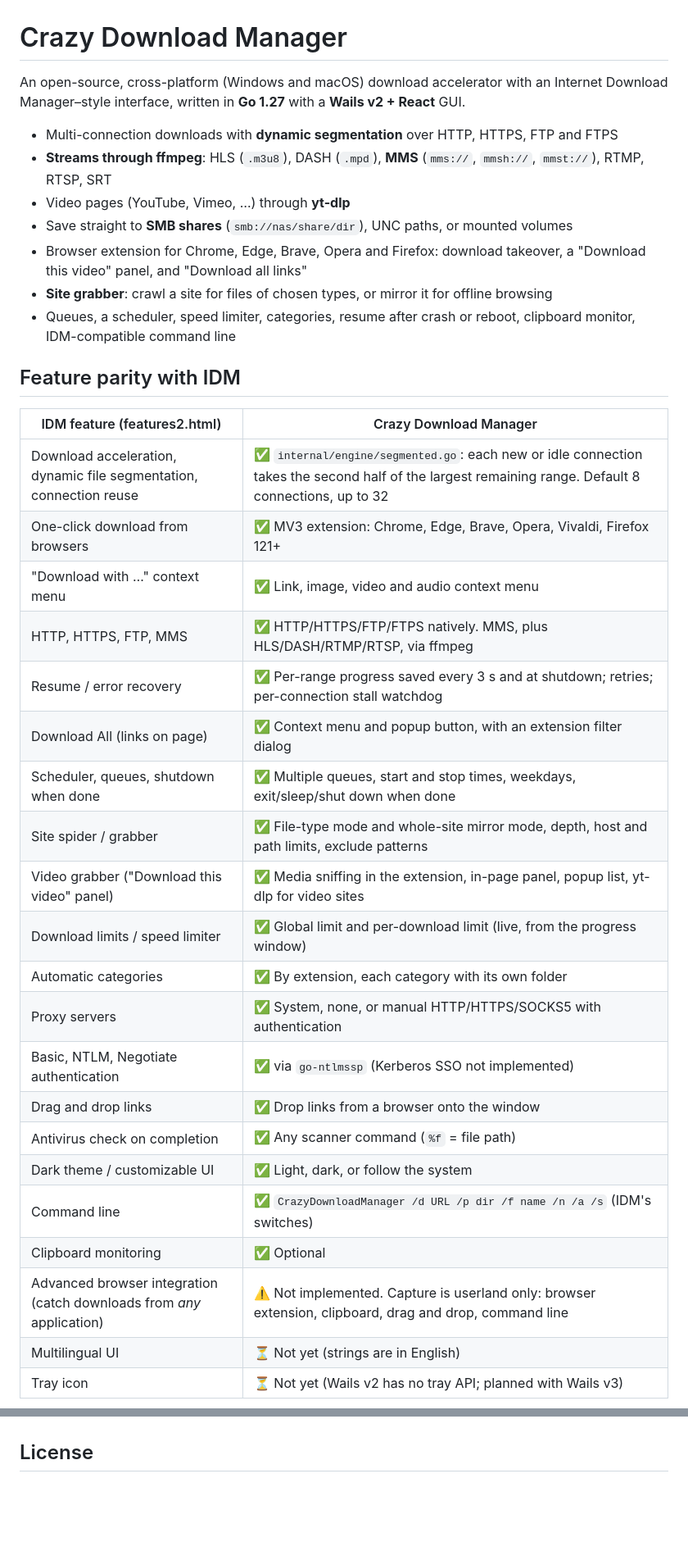
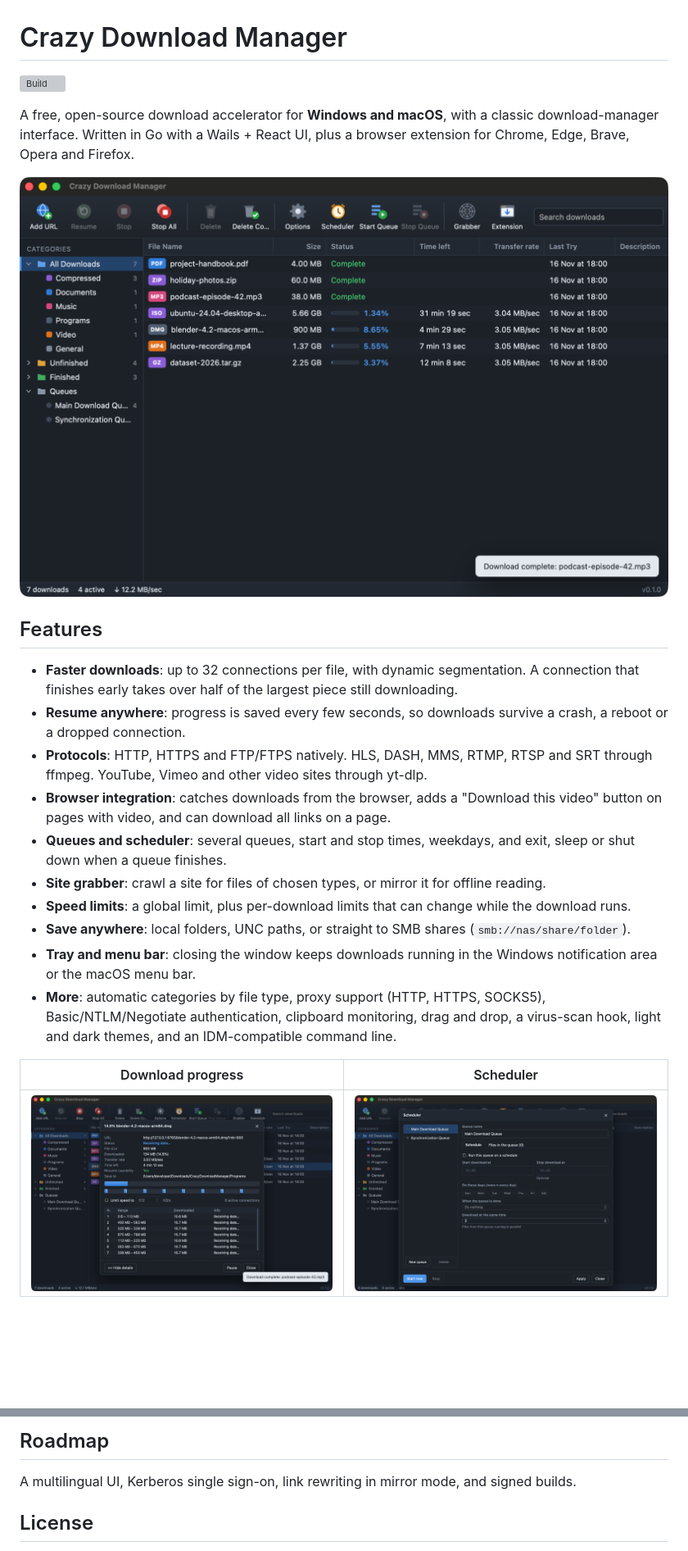
Before and after one commit to MrOplus/CrazyDownloadManager, a Markdown page: README.md, 2 parts joined by grey strips. Shown at 82% size. GitHub-like rendering; pictures changed too: docs/screenshots/main.png (added), docs/screenshots/progress.png (added), docs/screenshots/scheduler.png (added); blank space fills up the shorter version; grey boxes are pictures that could not be loaded.

Commit message:
docs: rewrite README with screenshots

```diff
--- a/README.md
+++ b/README.md
@@ -1,40 +1,41 @@
 # Crazy Download Manager
 
-An open-source, cross-platform (Windows and macOS) download accelerator with an
-Internet Download Manager–style interface, written in **Go 1.27** with a
-**Wails v2 + React** GUI.
+[![Build](https://github.com/mroplus/CrazyDownloadManager/actions/workflows/build.yml/badge.svg)](https://github.com/mroplus/CrazyDownloadManager/actions/workflows/build.yml)
 
-* Multi-connection downloads with **dynamic segmentation** over HTTP, HTTPS, FTP and FTPS
-* **Streams through ffmpeg**: HLS (`.m3u8`), DASH (`.mpd`), **MMS** (`mms://`, `mmsh://`, `mmst://`), RTMP, RTSP, SRT
-* Video pages (YouTube, Vimeo, …) through **yt-dlp**
-* Save straight to **SMB shares** (`smb://nas/share/dir`), UNC paths, or mounted volumes
-* Browser extension for Chrome, Edge, Brave, Opera and Firefox: download takeover, a "Download this video" panel, and "Download all links"
-* **Site grabber**: crawl a site for files of chosen types, or mirror it for offline browsing
-* Queues, a scheduler, speed limiter, categories, resume after crash or reboot, clipboard monitor, IDM-compatible command line
+A free, open-source download accelerator for **Windows and macOS**, with a
+classic download-manager interface. Written in Go with a Wails + React UI, plus
+a browser extension for Chrome, Edge, Brave, Opera and Firefox.
 
-## Feature parity with IDM
+![Main window](docs/screenshots/main.png)
 
-| IDM feature (features2.html) | Crazy Download Manager |
+## Features
+
+- **Faster downloads**: up to 32 connections per file, with dynamic
+  segmentation. A connection that finishes early takes over half of the
+  largest piece still downloading.
+- **Resume anywhere**: progress is saved every few seconds, so downloads
+  survive a crash, a reboot or a dropped connection.
+- **Protocols**: HTTP, HTTPS and FTP/FTPS natively. HLS, DASH, MMS, RTMP, RTSP
+  and SRT through ffmpeg. YouTube, Vimeo and other video sites through yt-dlp.
+- **Browser integration**: catches downloads from the browser, adds a
+  "Download this video" button on pages with video, and can download all links
+  on a page.
+- **Queues and scheduler**: several queues, start and stop times, weekdays,
+  and exit, sleep or shut down when a queue finishes.
+- **Site grabber**: crawl a site for files of chosen types, or mirror it for
+  offline reading.
+- **Speed limits**: a global limit, plus per-download limits that can change
+  while the download runs.
+- **Save anywhere**: local folders, UNC paths, or straight to SMB shares
+  (`smb://nas/share/folder`).
+- **Tray and menu bar**: closing the window keeps downloads running in the
+  Windows notification area or the macOS menu bar.
+- **More**: automatic categories by file type, proxy support (HTTP, HTTPS,
+  SOCKS5), Basic/NTLM/Negotiate authentication, clipboard monitoring, drag and
+  drop, a virus-scan hook, light and dark themes, and an IDM-compatible
+  command line.
+
+| Download progress | Scheduler |
 |---|---|
-| Download acceleration, dynamic file segmentation, connection reuse | ✅ `internal/engine/segmented.go`: each new or idle connection takes the second half of the largest remaining range. Default 8 connections, up to 32 |
-| One-click download from browsers | ✅ MV3 extension: Chrome, Edge, Brave, Opera, Vivaldi, Firefox 121+ |
-| "Download with …" context menu | ✅ Link, image, video and audio context menu |
-| HTTP, HTTPS, FTP, MMS | ✅ HTTP/HTTPS/FTP/FTPS natively. MMS, plus HLS/DASH/RTMP/RTSP, via ffmpeg |
-| Resume / error recovery | ✅ Per-range progress saved every 3 s and at shutdown; retries; per-connection stall watchdog |
-| Download All (links on page) | ✅ Context menu and popup button, with an extension filter dialog |
-| Scheduler, queues, shutdown when done | ✅ Multiple queues, start and stop times, weekdays, exit/sleep/shut down when done |
-| Site spider / grabber | ✅ File-type mode and whole-site mirror mode, depth, host and path limits, exclude patterns |
-| Video grabber ("Download this video" panel) | ✅ Media sniffing in the extension, in-page panel, popup list, yt-dlp for video sites |
-| Download limits / speed limiter | ✅ Global limit and per-download limit (live, from the progress window) |
-| Automatic categories | ✅ By extension, each category with its own folder |
-| Proxy servers | ✅ System, none, or manual HTTP/HTTPS/SOCKS5 with authentication |
-| Basic, NTLM, Negotiate authentication | ✅ via `go-ntlmssp` (Kerberos SSO not implemented) |
-| Drag and drop links | ✅ Drop links from a browser onto the window |
-| Antivirus check on completion | ✅ Any scanner command (`%f` = file path) |
-| Dark theme / customizable UI | ✅ Light, dark, or follow the system |
-| Command line | ✅ `CrazyDownloadManager /d URL /p dir /f name /n /a /s` (IDM's switches) |
-| Clipboard monitoring | ✅ Optional |
-| Advanced browser integration (catch downloads from *any* application) | ⚠️ Not implemented. Capture is userland only: browser extension, clipboard, drag and drop, command line |
-| Multilingual UI | ⏳ Not yet (strings are in English) |
-| Tray icon | ⏳ Not yet (Wails v2 has no tray API; planned with Wails v3) |
+| ![Progress window with eight connections](docs/screenshots/progress.png) | ![Scheduler](docs/screenshots/scheduler.png) |
 
@@ -146,3 +177,7 @@ If the app is already running, the arguments are handed to that instance.
+## Roadmap
+
+A multilingual UI, Kerberos single sign-on, link rewriting in mirror mode, and
+signed builds.
 
 ## License
 
```
Also changed, not shown: other parts of README.md (+116 -86 lines), AGENTS.md (+15 -4 lines), docs/screenshots/options.png (added).
